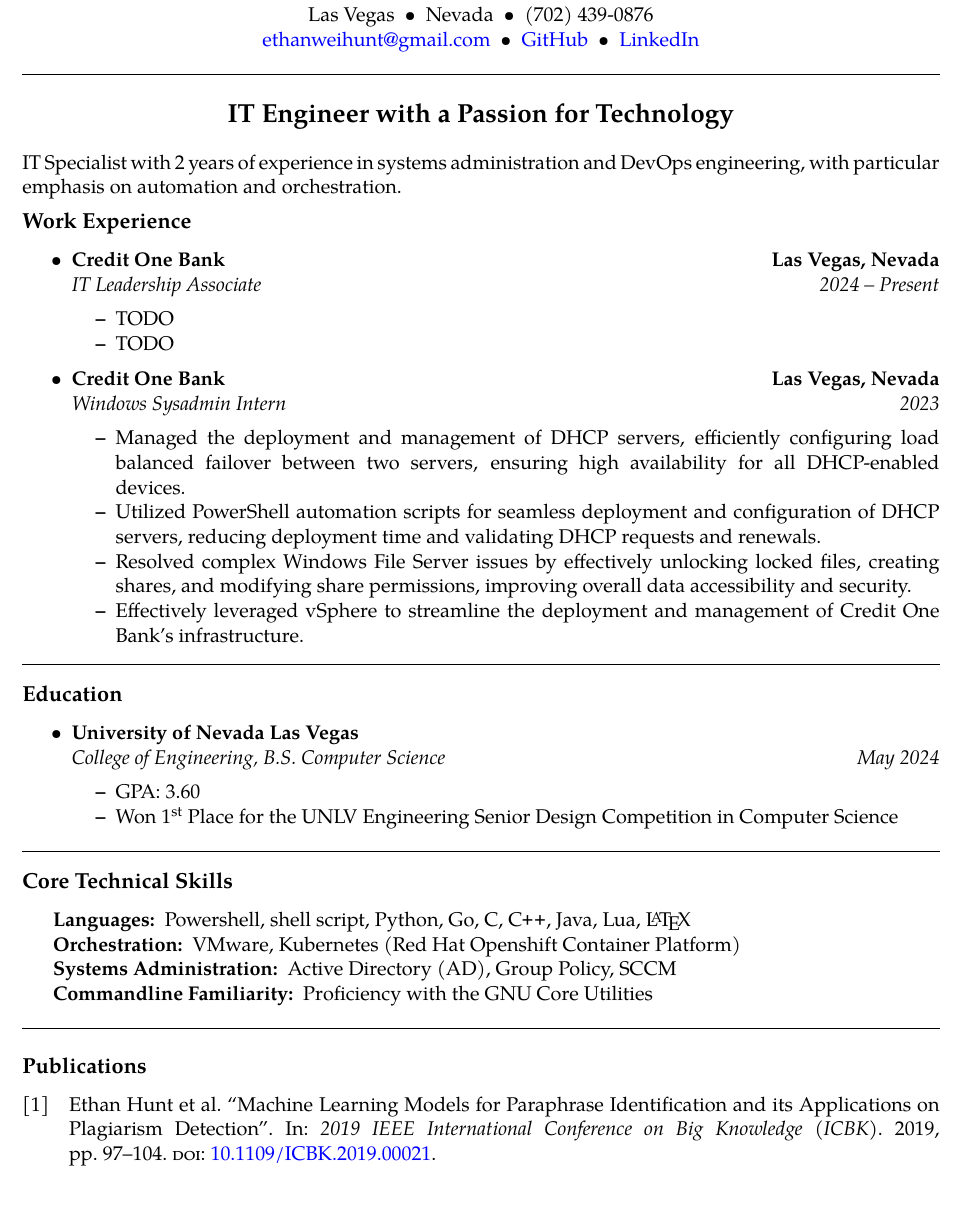
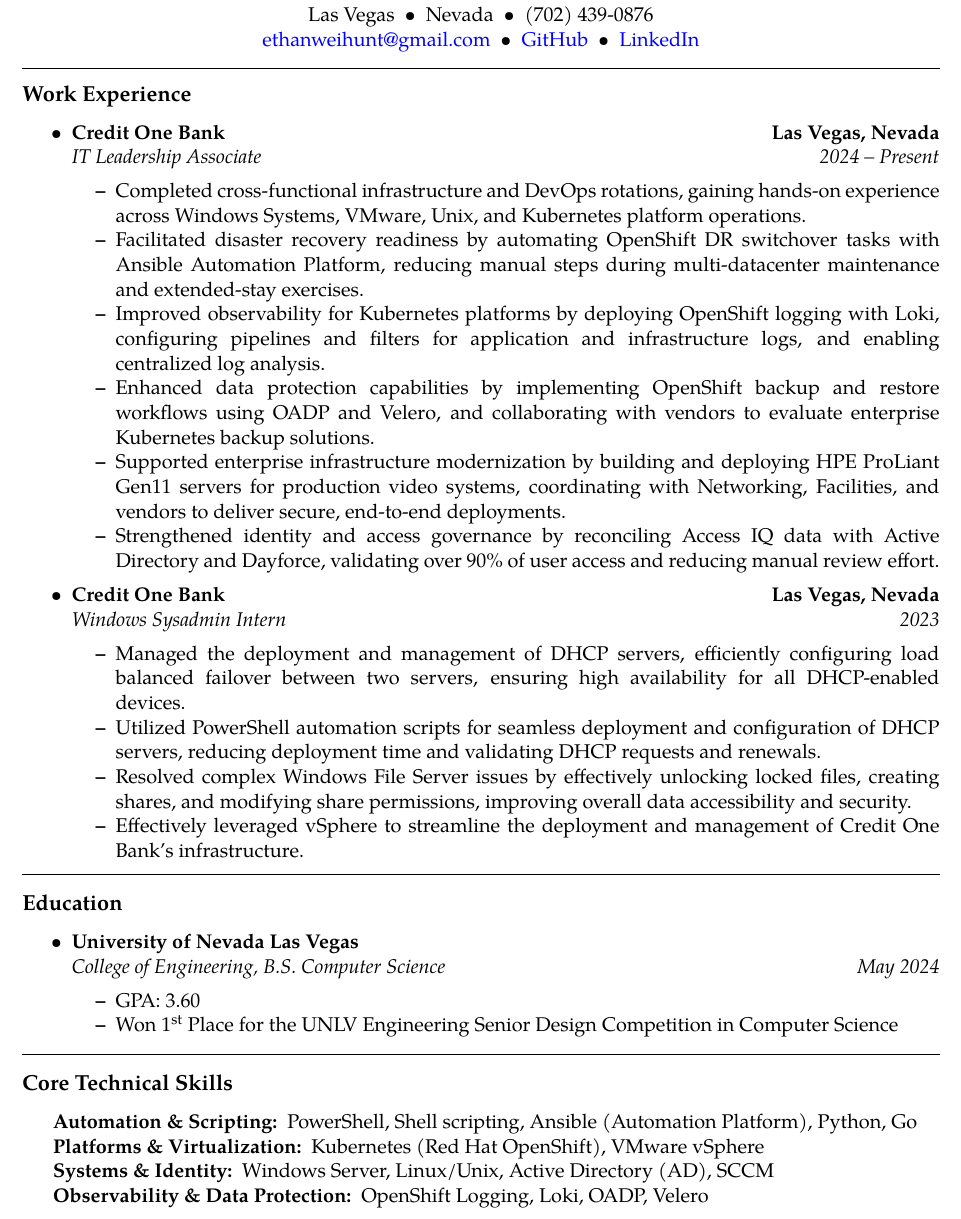
Before and after one commit to RedPenguin88/resume, a LaTeX CV (resume.tex): part of the page, cut so that both start at the same text. Compiled offline with pdfLaTeX.

Commit message:
add IMLP experience and generate pdf

```diff
--- a/resume.tex
+++ b/resume.tex
@@ -69,13 +69,13 @@
 \hrule
 \vspace{0.4em}
 
-\begin{center}
-  {\Large \textbf{IT Engineer with a Passion for Technology}}
-\end{center}
-
-% \vspace{0.4em}
-\noindent
-IT Specialist with 2 years of experience in systems administration and DevOps engineering, with particular emphasis on automation and orchestration.
+% \begin{center}
+%   {\Large \textbf{IT Engineer with a Passion for Technology}}
+% \end{center}
+%
+% % \vspace{0.4em}
+% \noindent
+% IT Specialist with 2 years of experience in systems administration and DevOps engineering, with particular emphasis on automation and orchestration.
 
 \vspace{-1.0em}
 \subsection*{Work Experience}
@@ -92,8 +92,12 @@
     {\emph{IT Leadership Associate}}
     {\emph{2024 -- Present}}
   \begin{itemize*}
-    \item TODO
-    \item TODO
+    \item Completed cross-functional infrastructure and DevOps rotations, gaining hands-on experience across Windows Systems, VMware, Unix, and Kubernetes platform operations.
+    \item Facilitated disaster recovery readiness by automating OpenShift DR switchover tasks with Ansible Automation Platform, reducing manual steps during multi-datacenter maintenance and extended-stay exercises.
+    \item Improved observability for Kubernetes platforms by deploying OpenShift logging with Loki, configuring pipelines and filters for application and infrastructure logs, and enabling centralized log analysis.
+    \item Enhanced data protection capabilities by implementing OpenShift backup and restore workflows using OADP and Velero, and collaborating with vendors to evaluate enterprise Kubernetes backup solutions.
+    \item Supported enterprise infrastructure modernization by building and deploying HPE ProLiant Gen11 servers for production video systems, coordinating with Networking, Facilities, and vendors to deliver secure, end-to-end deployments.
+    \item Strengthened identity and access governance by reconciling Access IQ data with Active Directory and Dayforce, validating over 90\% of user access and reducing manual review effort.
   \end{itemize*}
   \item
   \headerrow
@@ -138,21 +142,21 @@
 \begin{indentsection}{\parindent}
 \hyphenpenalty=1000
 \begin{description*}
-	\item[Languages:]
-	Powershell, shell script, Python, Go, C, \CPP, Java, Lua, \LaTeX
-  \item[Orchestration:]
-  VMware, Kubernetes (Red Hat Openshift Container Platform)
-  \item[Systems Administration:]
-  Active Directory (AD), Group Policy, SCCM
-	\item[Commandline Familiarity:]
-  Proficiency with the GNU Core Utilities
+  \item[Automation \& Scripting:]
+  PowerShell, Shell scripting, Ansible (Automation Platform), Python, Go
+  \item[Platforms \& Virtualization:]
+  Kubernetes (Red Hat OpenShift), VMware vSphere
+  \item[Systems \& Identity:]
+  Windows Server, Linux/Unix, Active Directory (AD), SCCM
+  \item[Observability \& Data Protection:]
+  OpenShift Logging, Loki, OADP, Velero
 \end{description*}
 \end{indentsection}
 
-\hrule
-
-\nocite{*}
-\defbibheading{bibHeading}{\subsection*{Publications}}
-\printbibliography[heading=bibHeading]
+% \hrule
+%
+% \nocite{*}
+% \defbibheading{bibHeading}{\subsection*{Publications}}
+% \printbibliography[heading=bibHeading]
 
 \end{document}
```
Also changed, not shown: resume.pdf (added).
